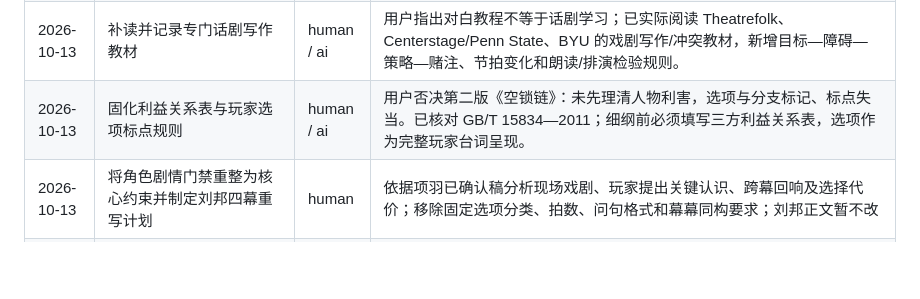
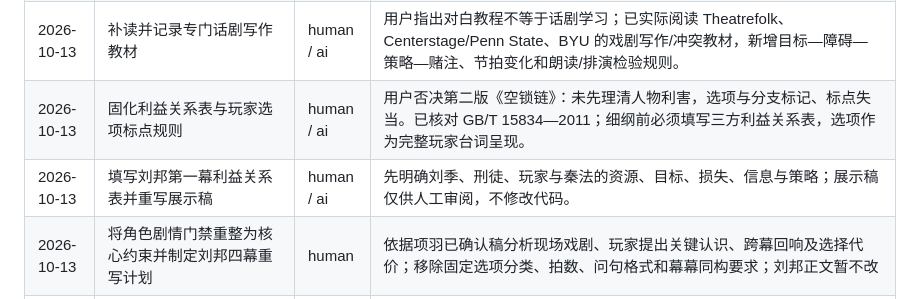
Before and after one commit to Century0327/shijian, a Markdown page: CHANGELOG.md, the part around the change. GitHub-like rendering; blank space fills up the shorter version.

```diff
--- a/CHANGELOG.md
+++ b/CHANGELOG.md
@@ -21,6 +21,7 @@
 | 2026-10-13 | 固化半文半白与话剧场景写法 | human / ai | 用户否决《空锁链》展示稿的现代通用口语与伪台词感；通读 Scripta 对白资料，检索《水浒传》入口但未将不可读/禁止抓取来源视为已读。新增可演动作、场上攻防、朗读检验与反伪古风规则。 |
 | 2026-10-13 | 补读并记录专门话剧写作教材 | human / ai | 用户指出对白教程不等于话剧学习；已实际阅读 Theatrefolk、Centerstage/Penn State、BYU 的戏剧写作/冲突教材，新增目标—障碍—策略—赌注、节拍变化和朗读/排演检验规则。 |
 | 2026-10-13 | 固化利益关系表与玩家选项标点规则 | human / ai | 用户否决第二版《空锁链》：未先理清人物利害，选项与分支标记、标点失当。已核对 GB/T 15834—2011；细纲前必须填写三方利益关系表，选项作为完整玩家台词呈现。 |
+| 2026-10-13 | 填写刘邦第一幕利益关系表并重写展示稿 | human / ai | 先明确刘季、刑徒、玩家与秦法的资源、目标、损失、信息与策略；展示稿仅供人工审阅，不修改代码。 |
 | 2026-10-13 | 将角色剧情门禁重整为核心约束并制定刘邦四幕重写计划 | human | 依据项羽已确认稿分析现场戏剧、玩家提出关键认识、跨幕回响及选择代价；移除固定选项分类、拍数、问句格式和幕幕同构要求；刘邦正文暂不改 |
 | 2026-10-13 | 刘邦 v6.7 人工审阅不通过 | human | 选项把玩家支持/阻止/追问误作角色征询赞成与否，整体未达到项羽稿的自然关系互动；新稿需按核心约束重新规划 |
 | 2026-10-13 | 按正式写作分析表重写刘邦四幕正文（v6.7 待审） | ai | 每幕固化情景、性格、情绪、目的、知识边界与持续钩子；开场交代历史新手所需前提和来电原因，选项统一为赞同/反对/追问；韩信保持冻结，等待刘邦人工验收 |
```
Also changed, not shown: docs/liubang-four-act-rewrite-plan.md (+11 -0 lines), session_handoff.md (+1 -0 lines).
